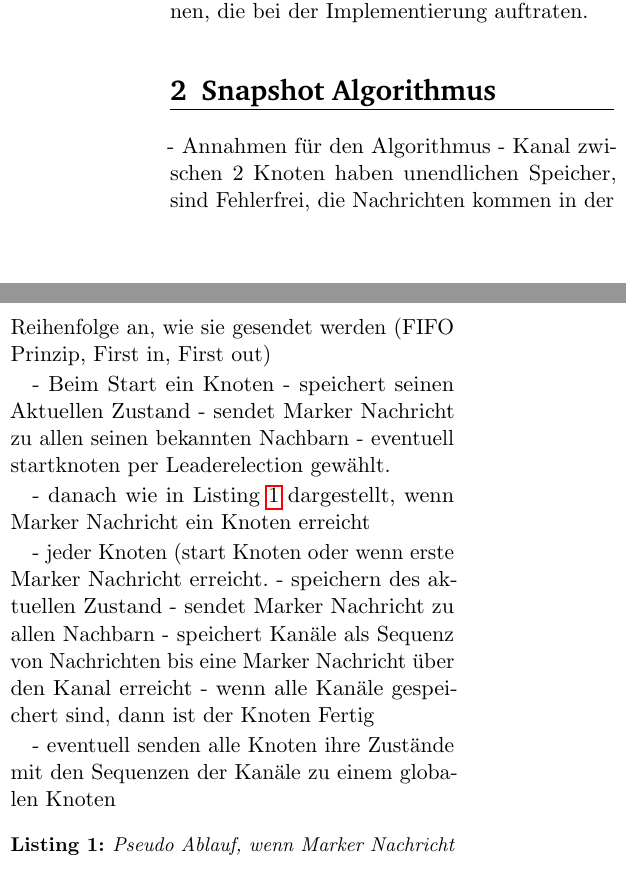
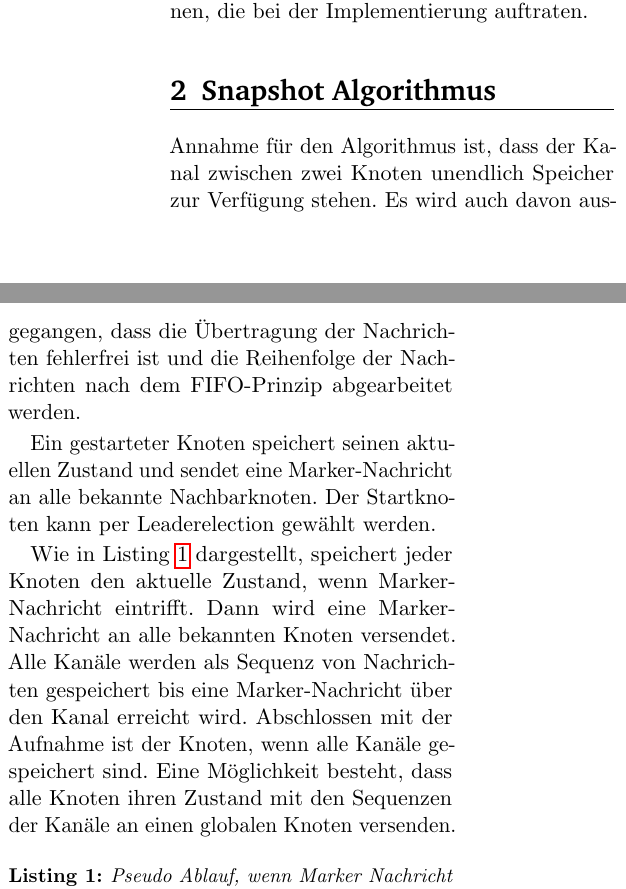
Before and after one commit to DenniJensen/Verteilte-Systeme, a LaTeX paper (seminar/ausarbeitung/template.tex, which reads seminar/ausarbeitung/text/snapshot-algorithm.tex): two parts of the columns of page 1 of 4, joined at a grey line, cut so that both start at the same text. Compiled offline with pdfLaTeX.

Commit message:
Add snapshot description

```diff
--- a/seminar/ausarbeitung/text/snapshot-algorithm.tex
+++ b/seminar/ausarbeitung/text/snapshot-algorithm.tex
@@ -1,27 +1,21 @@
 \section{Snapshot Algorithmus}
 \label{sec:snapshotalg}
+Annahme für den Algorithmus ist, dass der Kanal zwischen zwei Knoten unendlich
+Speicher zur Verfügung stehen. Es wird auch davon ausgegangen, dass die
+Übertragung der Nachrichten fehlerfrei ist und die Reihenfolge der Nachrichten
+nach dem FIFO-Prinzip abgearbeitet werden.
 
-- Annahmen für den Algorithmus
-  - Kanal zwischen 2 Knoten haben unendlichen Speicher, sind Fehlerfrei,
-    die Nachrichten kommen in der Reihenfolge an, wie sie gesendet werden
-    (FIFO Prinzip, First in, First out)
+Ein gestarteter Knoten speichert seinen aktuellen Zustand und sendet eine
+Marker-Nachricht an alle bekannte Nachbarknoten.  Der Startknoten kann per
+Leaderelection gewählt werden.
 
-- Beim Start ein Knoten
-  - speichert seinen Aktuellen Zustand
-  - sendet Marker Nachricht zu allen seinen bekannten Nachbarn
-- eventuell startknoten per Leaderelection gewählt.
-
-- danach wie in Listing \ref{lst:markerarrive} dargestellt, wenn Marker Nachricht ein Knoten erreicht
-
-- jeder Knoten (start Knoten oder wenn erste Marker Nachricht erreicht.
-  - speichern des aktuellen Zustand
-  - sendet Marker Nachricht zu allen Nachbarn
-  - speichert Kanäle als Sequenz von Nachrichten bis eine Marker Nachricht
-   über den Kanal erreicht
-  - wenn alle Kanäle gespeichert sind, dann ist der Knoten Fertig
-
-- eventuell senden alle Knoten ihre Zustände mit den Sequenzen der Kanäle zu einem globalen Knoten
-
+Wie in Listing \ref{lst:markerarrive} dargestellt, speichert jeder Knoten den
+aktuelle Zustand, wenn Marker-Nachricht eintrifft. Dann wird eine
+Marker-Nachricht an alle bekannten Knoten versendet.  Alle Kanäle werden als
+Sequenz von Nachrichten gespeichert bis eine Marker-Nachricht über den Kanal
+erreicht wird. Abschlossen mit der Aufnahme ist der Knoten, wenn alle Kanäle
+gespeichert sind.  Eine Möglichkeit besteht, dass alle Knoten ihren Zustand mit
+den Sequenzen der Kanäle an einen globalen Knoten versenden.
 
 \begin{lstlisting}[caption={Pseudo Ablauf, wenn Marker Nachricht über den Kanal c den Knoten q erreicht. \cite{snapshotChandyLamport}}, label=lst:markerarrive]
 if q hat seinen Zustand noch
```
